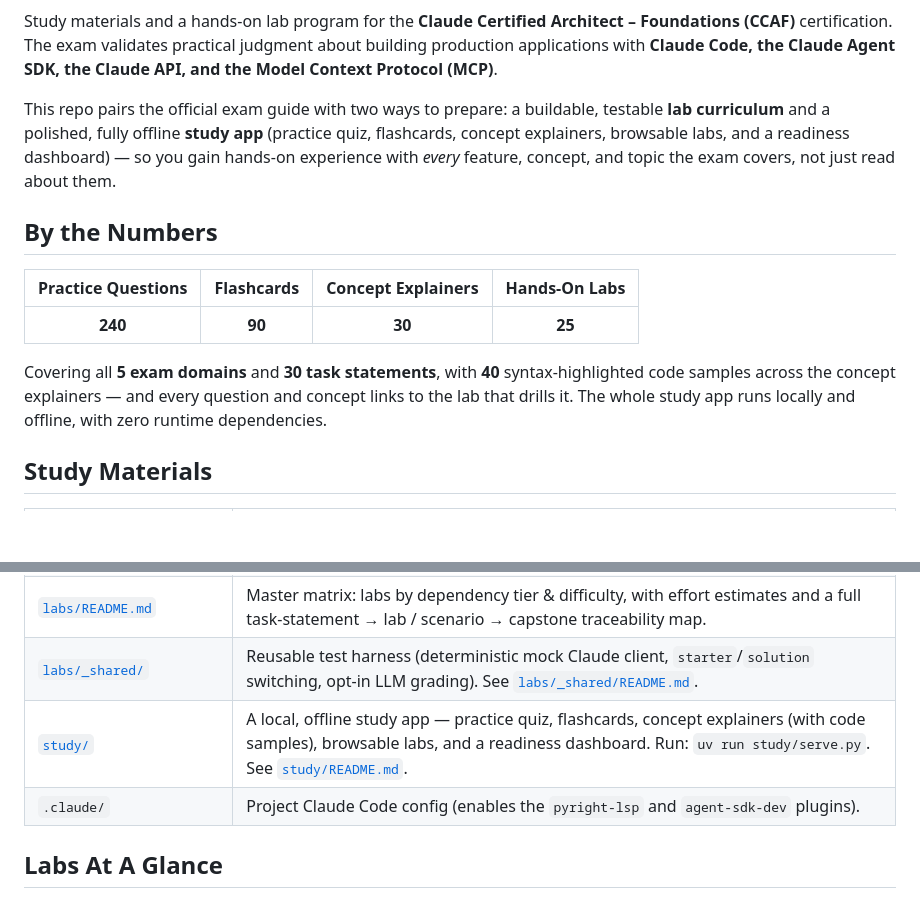
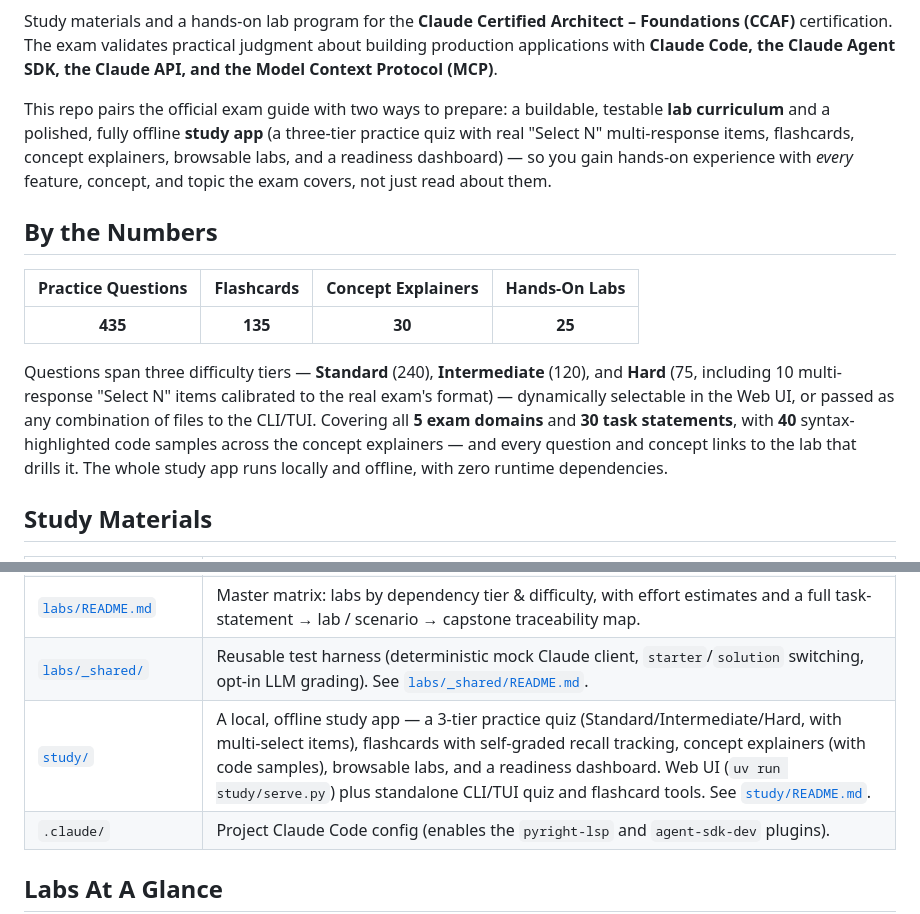
Before and after one commit to cfrscorp/cert-anthropic-ccaf-2026, a Markdown page: README.md, 2 parts joined by grey strips. GitHub-like rendering; blank space fills up the shorter version.

```diff
--- a/README.md
+++ b/README.md
@@ -8,21 +8,25 @@ building production applications with **Claude Code, the Claude Agent SDK, the
 Claude API, and the Model Context Protocol (MCP)**.
 
 This repo pairs the official exam guide with two ways to prepare: a buildable,
-testable **lab curriculum** and a polished, fully offline **study app** (practice
-quiz, flashcards, concept explainers, browsable labs, and a readiness dashboard) — so
-you gain hands-on experience with *every* feature, concept, and topic the exam covers,
+testable **lab curriculum** and a polished, fully offline **study app** (a
+three-tier practice quiz with real "Select N" multi-response items, flashcards,
+concept explainers, browsable labs, and a readiness dashboard) — so you gain
+hands-on experience with *every* feature, concept, and topic the exam covers,
 not just read about them.
 
 ## By the Numbers
 
 | Practice Questions | Flashcards | Concept Explainers | Hands-On Labs |
 |:--:|:--:|:--:|:--:|
-| **240** | **90** | **30** | **25** |
+| **435** | **135** | **30** | **25** |
 
-Covering all **5 exam domains** and **30 task statements**, with **40** syntax-highlighted
-code samples across the concept explainers — and every question and concept links to the
-lab that drills it. The whole study app runs locally and offline, with zero runtime
-dependencies.
+Questions span three difficulty tiers — **Standard** (240), **Intermediate** (120),
+and **Hard** (75, including 10 multi-response "Select N" items calibrated to the
+real exam's format) — dynamically selectable in the Web UI, or passed as any
+combination of files to the CLI/TUI. Covering all **5 exam domains** and **30 task
+statements**, with **40** syntax-highlighted code samples across the concept
+explainers — and every question and concept links to the lab that drills it. The
+whole study app runs locally and offline, with zero runtime dependencies.
 
 ## Study Materials
 
@@ -32,7 +36,7 @@ dependencies.
 | [`labs/`](labs/) | 25 hands-on labs + a shared test harness. Start at [`labs/README.md`](labs/README.md). |
 | [`labs/README.md`](labs/README.md) | Master matrix: labs by dependency tier & difficulty, with effort estimates and a full task-statement → lab / scenario → capstone traceability map. |
 | [`labs/_shared/`](labs/_shared/) | Reusable test harness (deterministic mock Claude client, `starter`/`solution` switching, opt-in LLM grading). See [`labs/_shared/README.md`](labs/_shared/README.md). |
-| [`study/`](study/) | A local, offline study app — practice quiz, flashcards, concept explainers (with code samples), browsable labs, and a readiness dashboard. Run: `uv run study/serve.py`. See [`study/README.md`](study/README.md). |
+| [`study/`](study/) | A local, offline study app — a 3-tier practice quiz (Standard/Intermediate/Hard, with multi-select items), flashcards with self-graded recall tracking, concept explainers (with code samples), browsable labs, and a readiness dashboard. Web UI (`uv run study/serve.py`) plus standalone CLI/TUI quiz and flashcard tools. See [`study/README.md`](study/README.md). |
 | `.claude/` | Project Claude Code config (enables the `pyright-lsp` and `agent-sdk-dev` plugins). |
 
 ## Labs At A Glance
```
Also changed, not shown: study/README.md (+57 -18 lines).
